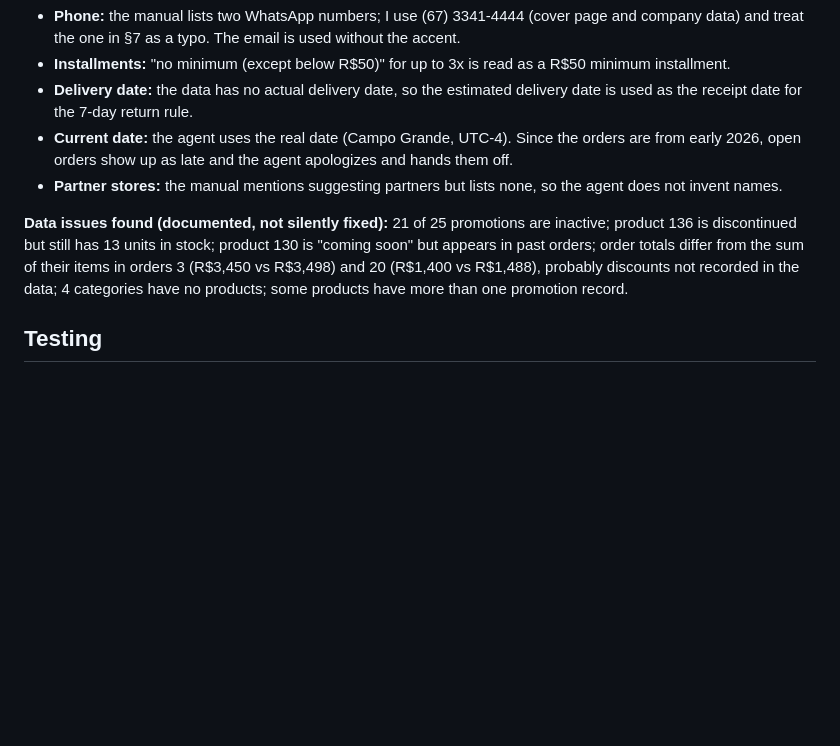
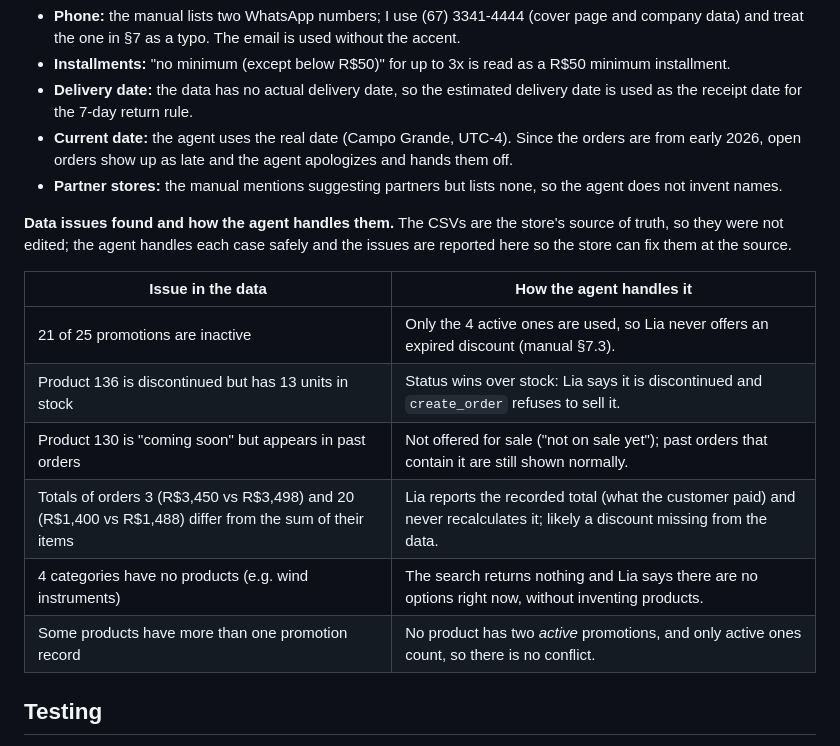
Before and after one commit to Neo-Vertex/emporio-da-musica-agent, a Markdown page: README.md, the part around the change. Drawn GitHub-style; blank space fills up the shorter version.

Commit message:
README: table of data issues and how the agent handles each one

```diff
--- a/README.md
+++ b/README.md
@@ -95,7 +95,16 @@ examples/           5 example conversations
 - **Current date:** the agent uses the real date (Campo Grande, UTC-4). Since the orders are from early 2026, open orders show up as late and the agent apologizes and hands them off.
 - **Partner stores:** the manual mentions suggesting partners but lists none, so the agent does not invent names.
 
-**Data issues found (documented, not silently fixed):** 21 of 25 promotions are inactive; product 136 is discontinued but still has 13 units in stock; product 130 is "coming soon" but appears in past orders; order totals differ from the sum of their items in orders 3 (R$3,450 vs R$3,498) and 20 (R$1,400 vs R$1,488), probably discounts not recorded in the data; 4 categories have no products; some products have more than one promotion record.
+**Data issues found and how the agent handles them.** The CSVs are the store's source of truth, so they were not edited; the agent handles each case safely and the issues are reported here so the store can fix them at the source.
+
+| Issue in the data | How the agent handles it |
+|---|---|
+| 21 of 25 promotions are inactive | Only the 4 active ones are used, so Lia never offers an expired discount (manual §7.3). |
+| Product 136 is discontinued but has 13 units in stock | Status wins over stock: Lia says it is discontinued and `create_order` refuses to sell it. |
+| Product 130 is "coming soon" but appears in past orders | Not offered for sale ("not on sale yet"); past orders that contain it are still shown normally. |
+| Totals of orders 3 (R$3,450 vs R$3,498) and 20 (R$1,400 vs R$1,488) differ from the sum of their items | Lia reports the recorded total (what the customer paid) and never recalculates it; likely a discount missing from the data. |
+| 4 categories have no products (e.g. wind instruments) | The search returns nothing and Lia says there are no options right now, without inventing products. |
+| Some products have more than one promotion record | No product has two *active* promotions, and only active ones count, so there is no conflict. |
 
 ## Testing
 
```
